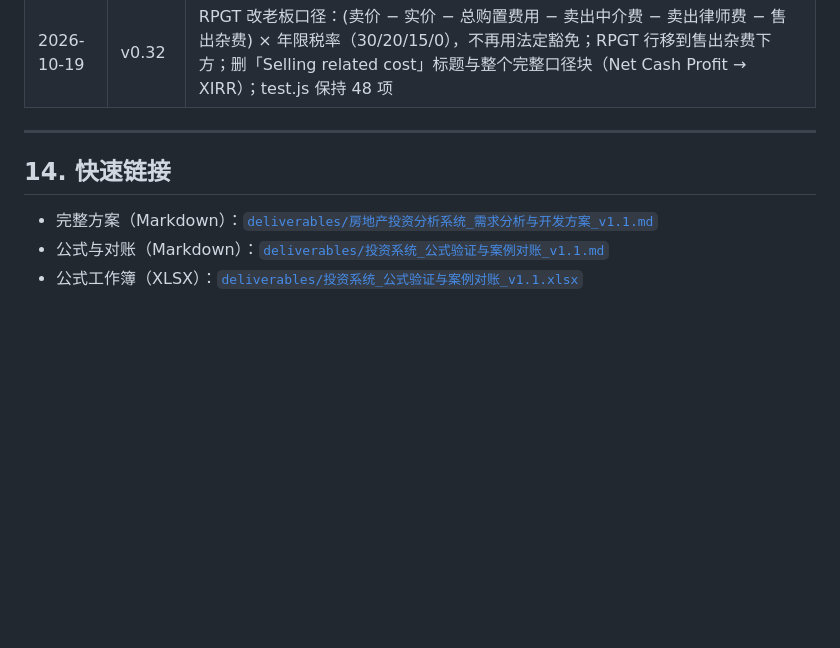
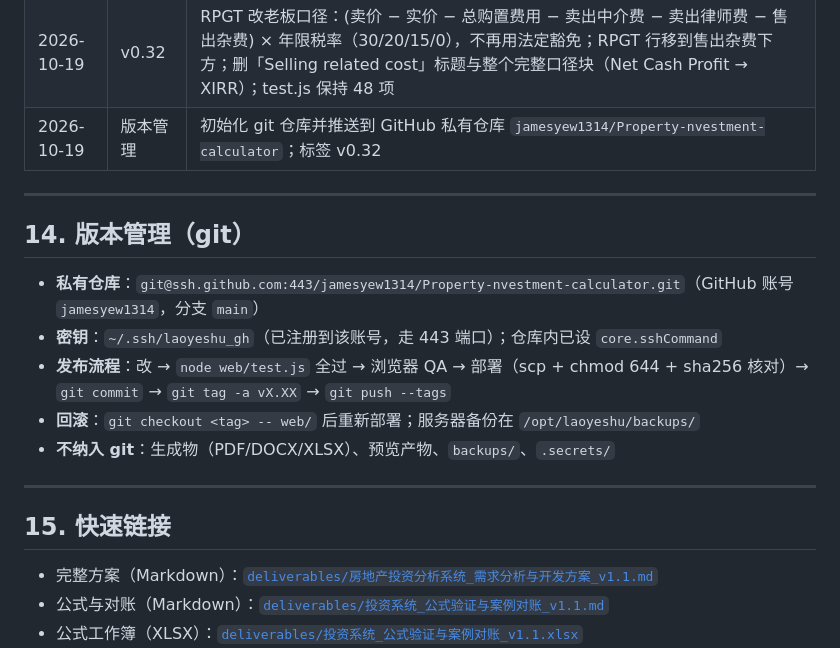
Before and after one commit to jamesyew1314/Property-Investment-calculator, a Markdown page: PROJECT.md, the part around the change. Rendered like a GitHub page; blank space fills up the shorter version.

Commit message:
docs: 记录 GitHub 私有仓库与版本管理流程

```diff
--- a/PROJECT.md
+++ b/PROJECT.md
@@ -392,10 +392,21 @@ RPGT_y = 30%（≤3 年）/ 20%（第 4 年）/ 15%（第 5 年）/ 0%（6 年+
 | 2026-10-19 | v0.30 | 完整口径改名：扣掉所有费用后的净利润 → **Net Cash Profit 现金净利润（完整口径）**；总成本回报率 → **Net Cash Return on Capital 现金总成本回报率** |
 | 2026-10-19 | v0.31 | 自动格（SPA/LA 律师费、估价费、卖出中介费、卖出律师费）编辑体验重做：输入过程中不回填（可自由删改、边改边算），离开时仍为空才恢复自动值；手动改过则保持橙色覆盖 |
 | 2026-10-19 | v0.32 | RPGT 改老板口径：(卖价 − 实价 − 总购置费用 − 卖出中介费 − 卖出律师费 − 售出杂费) × 年限税率（30/20/15/0），不再用法定豁免；RPGT 行移到售出杂费下方；删「Selling related cost」标题与整个完整口径块（Net Cash Profit → XIRR）；test.js 保持 48 项 |
+| 2026-10-19 | 版本管理 | 初始化 git 仓库并推送到 GitHub 私有仓库 `jamesyew1314/Property-nvestment-calculator`；标签 v0.32 |
 
 ---
 
-## 14. 快速链接
+## 14. 版本管理（git）
+
+- **私有仓库**：`git@ssh.github.com:443/jamesyew1314/Property-nvestment-calculator.git`（GitHub 账号 `jamesyew1314`，分支 `main`）
+- **密钥**：`~/.ssh/laoyeshu_gh`（已注册到该账号，走 443 端口）；仓库内已设 `core.sshCommand`
+- **发布流程**：改 → `node web/test.js` 全过 → 浏览器 QA → 部署（scp + chmod 644 + sha256 核对）→ `git commit` → `git tag -a vX.XX` → `git push --tags`
+- **回滚**：`git checkout <tag> -- web/` 后重新部署；服务器备份在 `/opt/laoyeshu/backups/`
+- **不纳入 git**：生成物（PDF/DOCX/XLSX）、预览产物、`backups/`、`.secrets/`
+
+---
+
+## 15. 快速链接
 
 - 完整方案（Markdown）：[`deliverables/房地产投资分析系统_需求分析与开发方案_v1.1.md`](deliverables/房地产投资分析系统_需求分析与开发方案_v1.1.md)
 - 公式与对账（Markdown）：[`deliverables/投资系统_公式验证与案例对账_v1.1.md`](deliverables/投资系统_公式验证与案例对账_v1.1.md)
```
